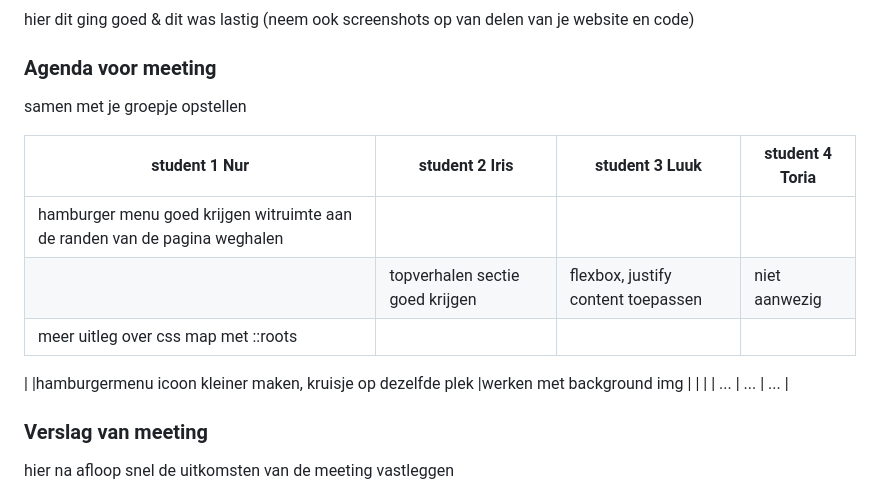
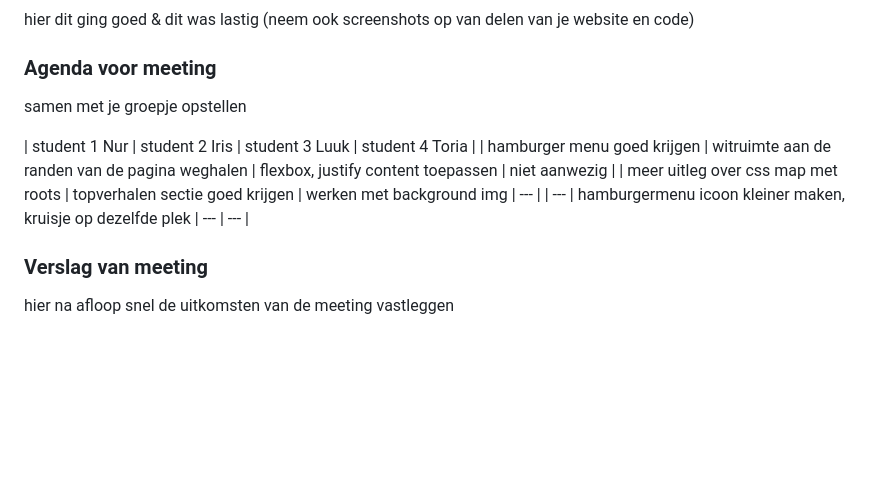
Before and after one commit to AK-aysenur/front-end, a Markdown page: README.md, the part around the change. Rendered like a GitHub page; folded sections open; blank space fills up the shorter version.

```diff
--- a/README.md
+++ b/README.md
@@ -127,14 +127,11 @@ Nb. Door *open* toe te voegen aan een *details* element kun je deze standaard op
   ### Agenda voor meeting
   samen met je groepje opstellen
 
-  | student 1 Nur                  | student 2 Iris                                             | student 3  Luuk                        | student 4 Toria  |
-  | ---                            | ---                                                        | ---                                    | ---              |
-  | hamburger menu goed krijgen     witruimte aan de randen van de pagina weghalen
-                                   |topverhalen sectie goed krijgen                             |flexbox, justify content toepassen      | niet aanwezig    |
-  |meer uitleg over css map met ::roots
+  | student 1 Nur                      | student 2 Iris                                              | student 3  Luuk                        | student 4 Toria  |
+  | hamburger menu goed krijgen        | witruimte aan de randen van de pagina weghalen              | flexbox, justify content toepassen     | niet aanwezig    |
+  | meer uitleg over css map met roots | topverhalen sectie goed krijgen                             | werken met background img              | ---              |
+  | ---                                | hamburgermenu icoon kleiner maken, kruisje op dezelfde plek | ---                                    | ---              |
 
-  |                                |hamburgermenu icoon kleiner maken, kruisje op dezelfde plek |werken met background img               |                  |
-  |                                | ...                                                        | ...                                    | ...              |
 
 
   ### Verslag van meeting
```
